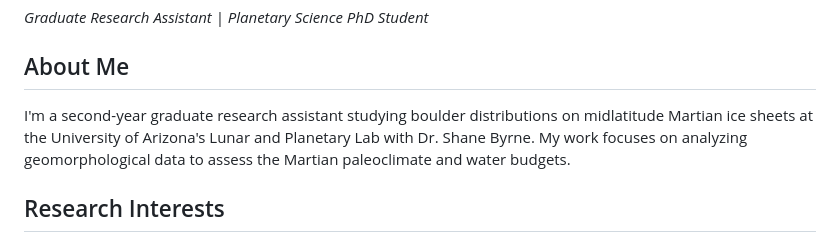
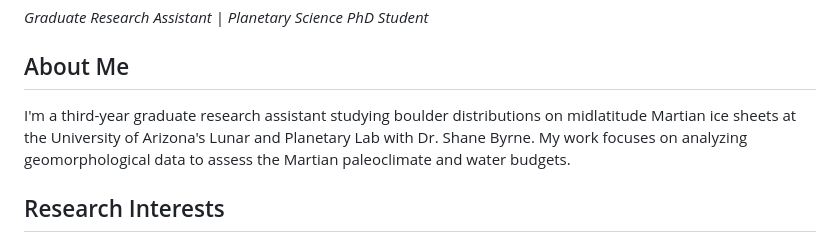
Before and after one commit to christinaysingh/christinaysingh.github.io, a Markdown page: main.md, the part around the change. Drawn GitHub-style.

Commit message:
Update graduate research assistant year in bio

```diff
--- a/main.md
+++ b/main.md
@@ -112,7 +112,7 @@
   </header>
   <h2>About Me</h2>
   <p>
-    I'm a second-year graduate research assistant studying boulder distributions on midlatitude Martian ice sheets at the University of Arizona's Lunar and Planetary Lab with Dr. Shane Byrne.
+    I'm a third-year graduate research assistant studying boulder distributions on midlatitude Martian ice sheets at the University of Arizona's Lunar and Planetary Lab with Dr. Shane Byrne.
     My work focuses on analyzing geomorphological data to assess the Martian paleoclimate and water budgets.
   </p>
   <h2>Research Interests</h2>
```
